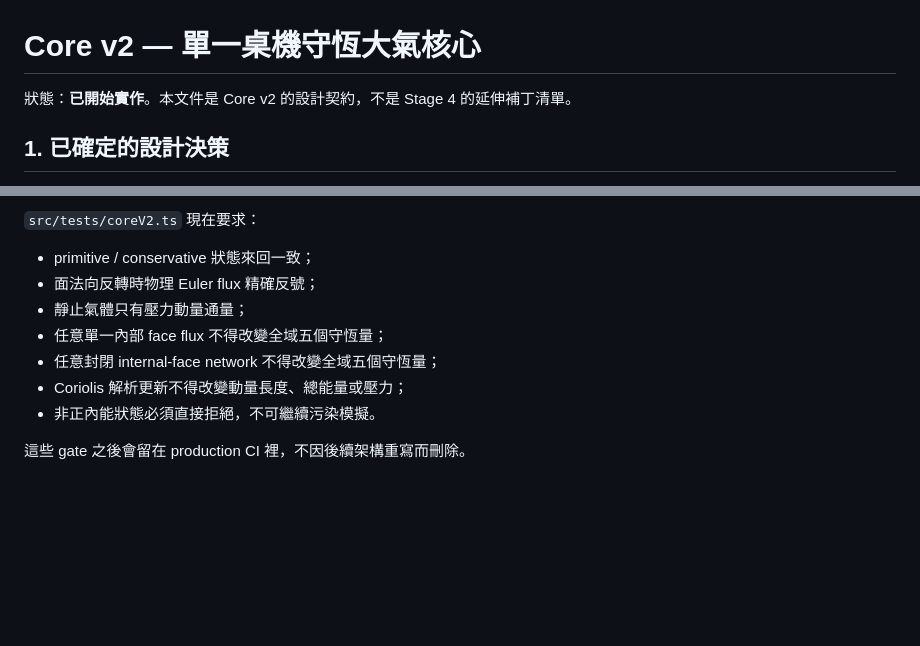
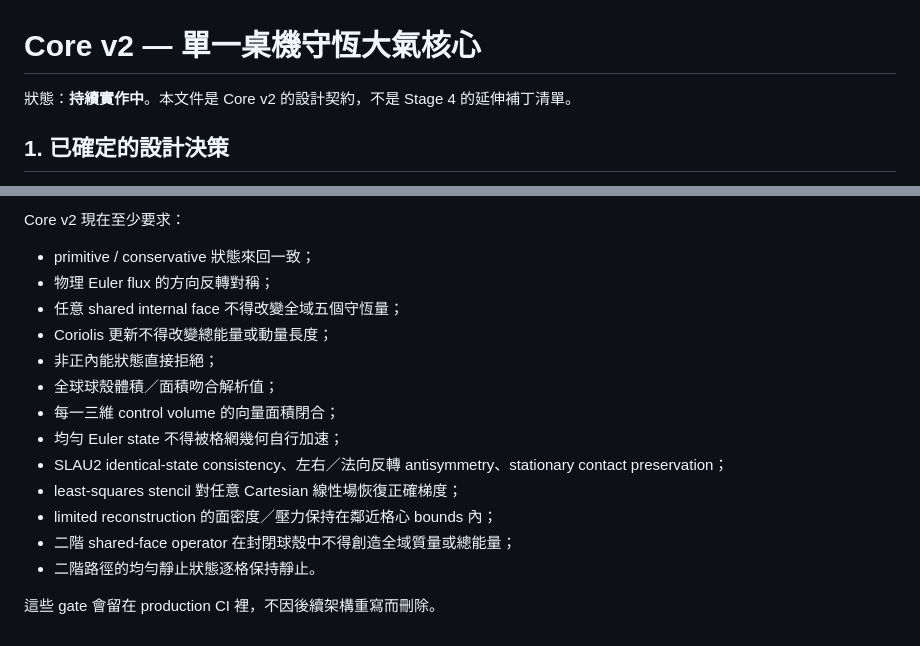
Before and after one commit to treepolo/treepolo-cyclone-on-a-chip, a Markdown page: docs/CORE_V2_ARCHITECTURE.md, 2 parts joined by grey strips. Drawn GitHub-style; blank space fills up the shorter version.

```diff
--- a/docs/CORE_V2_ARCHITECTURE.md
+++ b/docs/CORE_V2_ARCHITECTURE.md
@@ -1,6 +1,6 @@
 # Core v2 — 單一桌機守恆大氣核心
 
-狀態：**已開始實作**。本文件是 Core v2 的設計契約，不是 Stage 4 的延伸補丁清單。
+狀態：**持續實作中**。本文件是 Core v2 的設計契約，不是 Stage 4 的延伸補丁清單。
 
 ## 1. 已確定的設計決策
 
@@ -63,12 +81,18 @@
 
-`src/tests/coreV2.ts` 現在要求：
+Core v2 現在至少要求：
 
 - primitive / conservative 狀態來回一致；
-- 面法向反轉時物理 Euler flux 精確反號；
-- 靜止氣體只有壓力動量通量；
-- 任意單一內部 face flux 不得改變全域五個守恆量；
-- 任意封閉 internal-face network 不得改變全域五個守恆量；
-- Coriolis 解析更新不得改變動量長度、總能量或壓力；
-- 非正內能狀態必須直接拒絕，不可繼續污染模擬。
+- 物理 Euler flux 的方向反轉對稱；
+- 任意 shared internal face 不得改變全域五個守恆量；
+- Coriolis 更新不得改變總能量或動量長度；
+- 非正內能狀態直接拒絕；
+- 全球球殼體積／面積吻合解析值；
+- 每一三維 control volume 的向量面積閉合；
+- 均勻 Euler state 不得被格網幾何自行加速；
+- SLAU2 identical-state consistency、左右／法向反轉 antisymmetry、stationary contact preservation；
+- least-squares stencil 對任意 Cartesian 線性場恢復正確梯度；
+- limited reconstruction 的面密度／壓力保持在鄰近格心 bounds 內；
+- 二階 shared-face operator 在封閉球殼中不得創造全域質量或總能量；
+- 二階路徑的均勻靜止狀態逐格保持靜止。
 
-這些 gate 之後會留在 production CI 裡，不因後續架構重寫而刪除。
+這些 gate 會留在 production CI 裡，不因後續架構重寫而刪除。
```
Also changed, not shown: other parts of docs/CORE_V2_ARCHITECTURE.md (+39 -21 lines).
